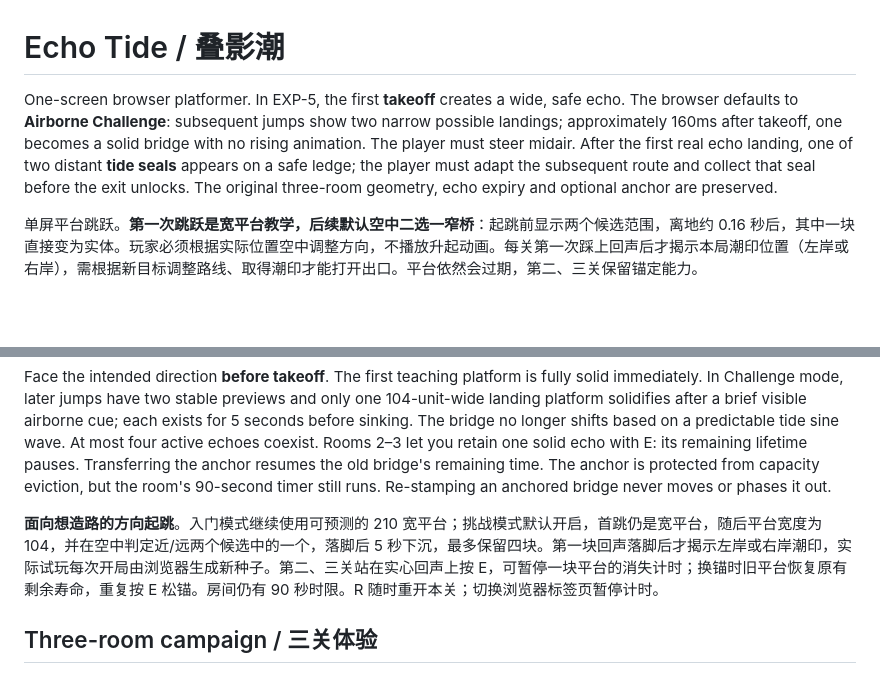
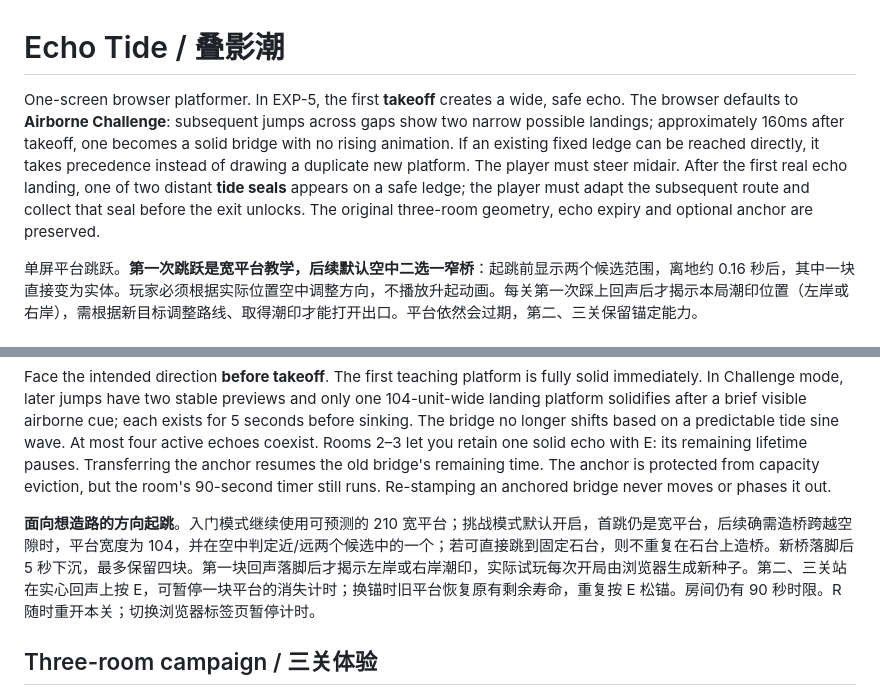
Before and after one commit to siskosun/echo-tide, a Markdown page: README.md, 2 parts joined by grey strips. Rendered like a GitHub page; blank space fills up the shorter version.

Commit message:
docs(EXP-5): explain fixed-stone handoff in adaptive landing challenge

```diff
--- a/README.md
+++ b/README.md
@@ -1,6 +1,6 @@
 # Echo Tide / 叠影潮
 
-One-screen browser platformer. In EXP-5, the first **takeoff** creates a wide, safe echo. The browser defaults to **Airborne Challenge**: subsequent jumps show two narrow possible landings; approximately 160ms after takeoff, one becomes a solid bridge with no rising animation. The player must steer midair. After the first real echo landing, one of two distant **tide seals** appears on a safe ledge; the player must adapt the subsequent route and collect that seal before the exit unlocks. The original three-room geometry, echo expiry and optional anchor are preserved.
+One-screen browser platformer. In EXP-5, the first **takeoff** creates a wide, safe echo. The browser defaults to **Airborne Challenge**: subsequent jumps across gaps show two narrow possible landings; approximately 160ms after takeoff, one becomes a solid bridge with no rising animation. If an existing fixed ledge can be reached directly, it takes precedence instead of drawing a duplicate new platform. The player must steer midair. After the first real echo landing, one of two distant **tide seals** appears on a safe ledge; the player must adapt the subsequent route and collect that seal before the exit unlocks. The original three-room geometry, echo expiry and optional anchor are preserved.
 
 单屏平台跳跃。**第一次跳跃是宽平台教学，后续默认空中二选一窄桥**：起跳前显示两个候选范围，离地约 0.16 秒后，其中一块直接变为实体。玩家必须根据实际位置空中调整方向，不播放升起动画。每关第一次踩上回声后才揭示本局潮印位置（左岸或右岸），需根据新目标调整路线、取得潮印才能打开出口。平台依然会过期，第二、三关保留锚定能力。
 
@@ -25,7 +25,7 @@ Open the URL Vite prints (usually `http://localhost:5173`).
 
 Face the intended direction **before takeoff**. The first teaching platform is fully solid immediately. In Challenge mode, later jumps have two stable previews and only one 104-unit-wide landing platform solidifies after a brief visible airborne cue; each exists for 5 seconds before sinking. The bridge no longer shifts based on a predictable tide sine wave. At most four active echoes coexist. Rooms 2–3 let you retain one solid echo with E: its remaining lifetime pauses. Transferring the anchor resumes the old bridge's remaining time. The anchor is protected from capacity eviction, but the room's 90-second timer still runs. Re-stamping an anchored bridge never moves or phases it out.
 
-**面向想造路的方向起跳**。入门模式继续使用可预测的 210 宽平台；挑战模式默认开启，首跳仍是宽平台，随后平台宽度为 104，并在空中判定近/远两个候选中的一个，落脚后 5 秒下沉，最多保留四块。第一块回声落脚后才揭示左岸或右岸潮印，实际试玩每次开局由浏览器生成新种子。第二、三关站在实心回声上按 E，可暂停一块平台的消失计时；换锚时旧平台恢复原有剩余寿命，重复按 E 松锚。房间仍有 90 秒时限。R 随时重开本关；切换浏览器标签页暂停计时。
+**面向想造路的方向起跳**。入门模式继续使用可预测的 210 宽平台；挑战模式默认开启，首跳仍是宽平台，后续确需造桥跨越空隙时，平台宽度为 104，并在空中判定近/远两个候选中的一个；若可直接跳到固定石台，则不重复在石台上造桥。新桥落脚后 5 秒下沉，最多保留四块。第一块回声落脚后才揭示左岸或右岸潮印，实际试玩每次开局由浏览器生成新种子。第二、三关站在实心回声上按 E，可暂停一块平台的消失计时；换锚时旧平台恢复原有剩余寿命，重复按 E 松锚。房间仍有 90 秒时限。R 随时重开本关；切换浏览器标签页暂停计时。
 
 ## Three-room campaign / 三关体验
 
```
